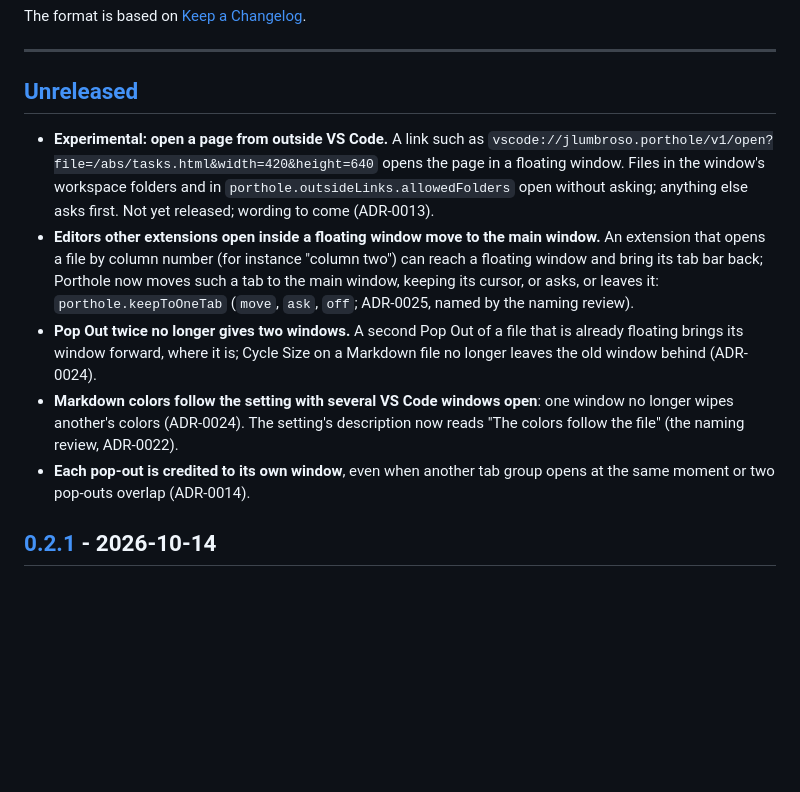
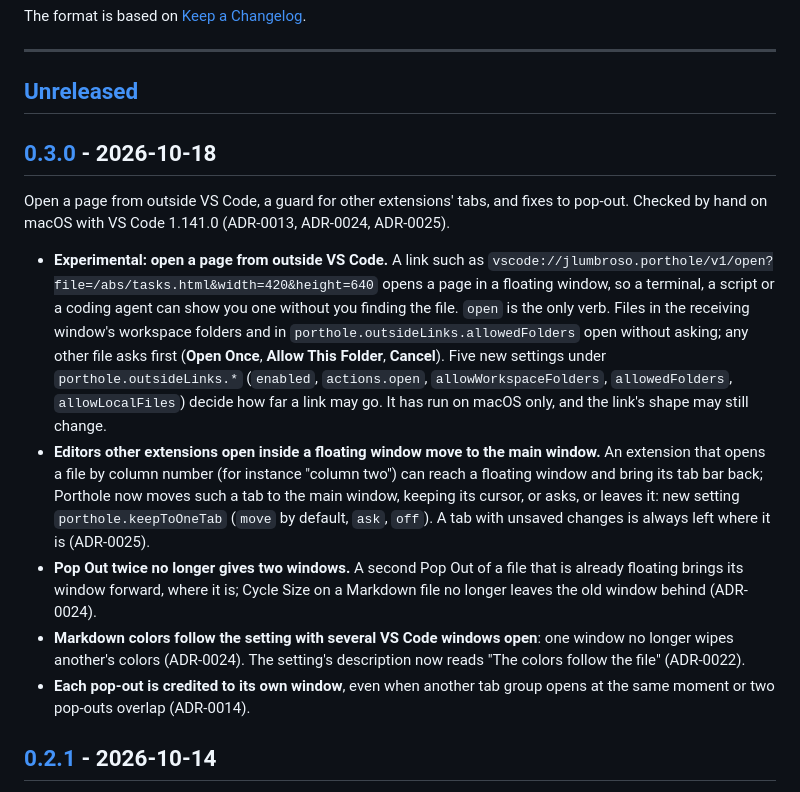
Before and after one commit to jlumbroso/porthole, a Markdown page: CHANGELOG.md, the part around one of its changes. GitHub-like rendering; blank space fills up the shorter version.

```diff
--- a/CHANGELOG.md
+++ b/CHANGELOG.md
@@ -8,22 +8,32 @@ The format is based on [Keep a Changelog](https://keepachangelog.com/en/1.1.0/).
 
 ## [Unreleased]
 
+## [0.3.0] - 2026-10-18
+
+Open a page from outside VS Code, a guard for other extensions' tabs, and fixes to pop-out.
+Checked by hand on macOS with VS Code 1.141.0 (ADR-0013, ADR-0024, ADR-0025).
+
 - **Experimental: open a page from outside VS Code.** A link such as
-  `vscode://jlumbroso.porthole/v1/open?file=/abs/tasks.html&width=420&height=640` opens the page in a
-  floating window. Files in the window's workspace folders and in `porthole.outsideLinks.allowedFolders`
-  open without asking; anything else asks first. Not yet released; wording to come (ADR-0013).
+  `vscode://jlumbroso.porthole/v1/open?file=/abs/tasks.html&width=420&height=640` opens a page in a
+  floating window, so a terminal, a script or a coding agent can show you one without you finding the
+  file. `open` is the only verb. Files in the receiving window's workspace folders and in
+  `porthole.outsideLinks.allowedFolders` open without asking; any other file asks first (**Open
+  Once**, **Allow This Folder**, **Cancel**). Five new settings under `porthole.outsideLinks.*`
+  (`enabled`, `actions.open`, `allowWorkspaceFolders`, `allowedFolders`, `allowLocalFiles`) decide how
+  far a link may go. It has run on macOS only, and the link's shape may still change.
 - **Editors other extensions open inside a floating window move to the main window.** An extension
   that opens a file by column number (for instance "column two") can reach a floating window and
   bring its tab bar back; Porthole now moves such a tab to the main window, keeping its cursor, or
-  asks, or leaves it: `porthole.keepToOneTab` (`move`, `ask`, `off`; ADR-0025, named by the naming review).
+  asks, or leaves it: new setting `porthole.keepToOneTab` (`move` by default, `ask`, `off`). A tab with
+  unsaved changes is always left where it is (ADR-0025).
 - **Pop Out twice no longer gives two windows.** A second Pop Out of a file that is already floating
   brings its window forward, where it is; Cycle Size on a Markdown file no longer leaves the old
   window behind (ADR-0024).
 - **Markdown colors follow the setting with several VS Code windows open**: one window no longer
   wipes another's colors (ADR-0024). The setting's description now reads "The colors follow the
-  file" (the naming review, ADR-0022).
-- **Each pop-out is credited to its own window**, even when another tab group opens at the same moment
-  or two pop-outs overlap (ADR-0014).
+  file" (ADR-0022).
+- **Each pop-out is credited to its own window**, even when another tab group opens at the same
+  moment or two pop-outs overlap (ADR-0014).
 
 ## [0.2.1] - 2026-10-14
 
```
Also changed, not shown: other parts of CHANGELOG.md (+2 -1 lines), README.md (+66 -2 lines), docs/images/porthole-outside-link-question.png (added).
